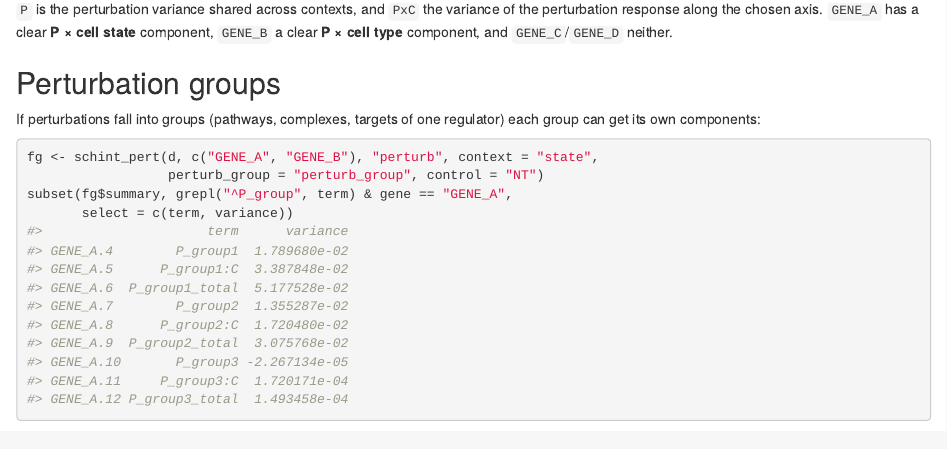
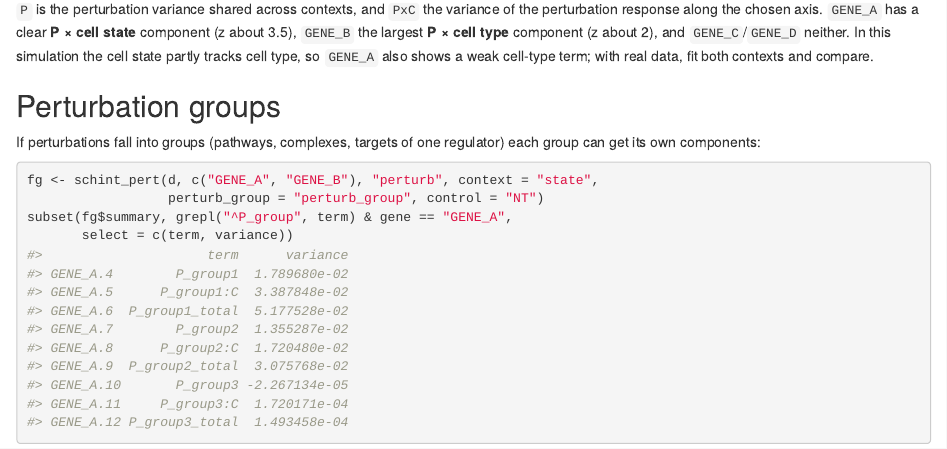
Before and after one commit to LidaWangPSU/scHINT, an R Markdown document (vignettes/articles/tutorial-perturbation.Rmd): the page in a window 1100 px wide, from 1150 px down. Rendered offline with R 4.5, knitr and Pandoc, with nearby package versions.

Commit message:
Clarify perturbation tutorial wording
Co-Authored-By: Claude Sonnet 5.5 <noreply@anthropic.com>

```diff
--- a/vignettes/articles/tutorial-perturbation.Rmd
+++ b/vignettes/articles/tutorial-perturbation.Rmd
@@ -46,7 +46,9 @@ rbind(pick(fit_state, "P x cell state"), pick(fit_type, "P x cell type"))
 
 `P` is the perturbation variance shared across contexts, and `PxC` the variance of the
 perturbation response along the chosen axis. `GENE_A` has a clear **P × cell state**
-component, `GENE_B` a clear **P × cell type** component, and `GENE_C`/`GENE_D` neither.
+component (z about 3.5), `GENE_B` the largest **P × cell type** component (z about 2),
+and `GENE_C`/`GENE_D` neither. In this simulation the cell state partly tracks cell type, so
+`GENE_A` also shows a weak cell-type term; with real data, fit both contexts and compare.
 
 ## Perturbation groups
 
```
